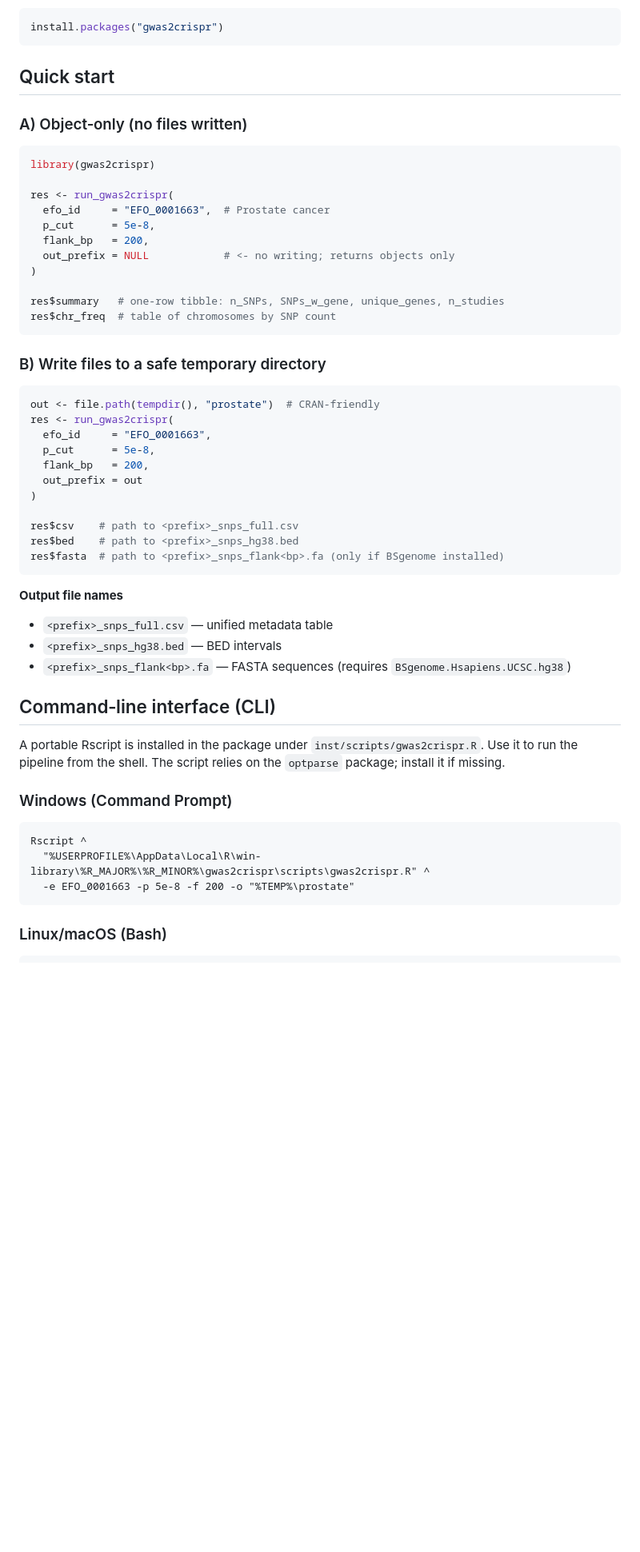
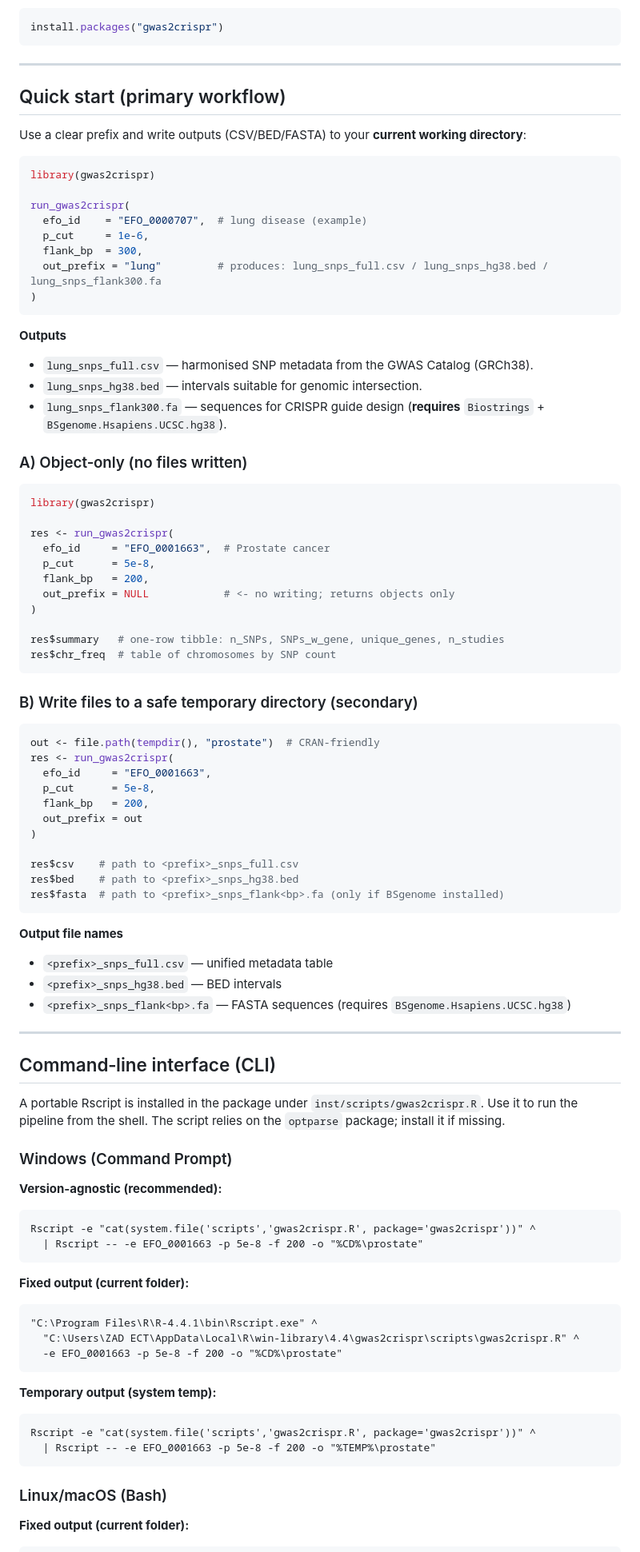
Before and after one commit to leopard0ly/gwas2crispr, a Markdown page: README.md, the part around one of its changes. Shown at 80% size. Rendered like a GitHub page; blank space fills up the shorter version.

````diff
--- a/README.md
+++ b/README.md
@@ -46,7 +56,28 @@ After CRAN release you will be able to run:
 install.packages("gwas2crispr")
 ```
 
-## Quick start
+---
+
+## Quick start (primary workflow)
+
+Use a clear prefix and write outputs (CSV/BED/FASTA) to your **current working directory**:
+
+```r
+library(gwas2crispr)
+
+run_gwas2crispr(
+  efo_id    = "EFO_0000707",  # lung disease (example)
+  p_cut     = 1e-6,
+  flank_bp  = 300,
+  out_prefix = "lung"         # produces: lung_snps_full.csv / lung_snps_hg38.bed / lung_snps_flank300.fa
+)
+```
+
+**Outputs**
+
+* `lung_snps_full.csv` — harmonised SNP metadata from the GWAS Catalog (GRCh38).
+* `lung_snps_hg38.bed` — intervals suitable for genomic intersection.
+* `lung_snps_flank300.fa` — sequences for CRISPR guide design (**requires** `Biostrings` + `BSgenome.Hsapiens.UCSC.hg38`).
 
 ### A) Object‑only (no files written)
 
@@ -64,7 +95,7 @@ res$summary   # one‑row tibble: n_SNPs, SNPs_w_gene, unique_genes, n_studies
 res$chr_freq  # table of chromosomes by SNP count
 ```
 
-### B) Write files to a safe temporary directory
+### B) Write files to a safe temporary directory (secondary)
 
 ```r
 out <- file.path(tempdir(), "prostate")  # CRAN‑friendly
@@ -82,9 +113,11 @@ res$fasta  # path to <prefix>_snps_flank<bp>.fa (only if BSgenome installed)
 
 **Output file names**
 
-- `<prefix>_snps_full.csv` — unified metadata table
-- `<prefix>_snps_hg38.bed` — BED intervals
-- `<prefix>_snps_flank<bp>.fa` — FASTA sequences (requires `BSgenome.Hsapiens.UCSC.hg38`)
+* `<prefix>_snps_full.csv` — unified metadata table
+* `<prefix>_snps_hg38.bed` — BED intervals
+* `<prefix>_snps_flank<bp>.fa` — FASTA sequences (requires `BSgenome.Hsapiens.UCSC.hg38`)
+
+---
 
 ## Command‑line interface (CLI)
 
@@ -92,12 +125,30 @@ A portable Rscript is installed in the package under `inst/scripts/gwas2crispr.R
 
 ### Windows (Command Prompt)
 
+**Version-agnostic (recommended):**
+
 ```bat
-Rscript ^
-  "%USERPROFILE%\AppData\Local\R\win-library\%R_MAJOR%\%R_MINOR%\gwas2crispr\scripts\gwas2crispr.R" ^
-  -e EFO_0001663 -p 5e-8 -f 200 -o "%TEMP%\prostate"
+Rscript -e "cat(system.file('scripts','gwas2crispr.R', package='gwas2crispr'))" ^
+  | Rscript -- -e EFO_0001663 -p 5e-8 -f 200 -o "%CD%\prostate"
+```
+
+**Fixed output (current folder):**
+
+```bat
+"C:\Program Files\R\R-4.4.1\bin\Rscript.exe" ^
+  "C:\Users\ZAD ECT\AppData\Local\R\win-library\4.4\gwas2crispr\scripts\gwas2crispr.R" ^
+  -e EFO_0001663 -p 5e-8 -f 200 -o "%CD%\prostate"
+```
+
+**Temporary output (system temp):**
+
+```bat
+Rscript -e "cat(system.file('scripts','gwas2crispr.R', package='gwas2crispr'))" ^
+  | Rscript -- -e EFO_0001663 -p 5e-8 -f 200 -o "%TEMP%\prostate"
 ```
 
 ### Linux/macOS (Bash)
 
+**Fixed output (current folder):**
+
 ```bash
````
Also changed, not shown: other parts of README.md (+52 -24 lines).
